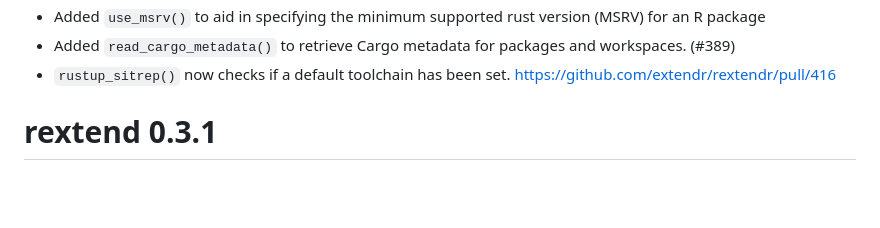
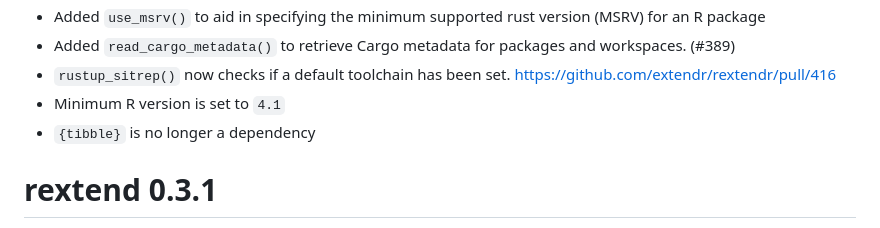
Before and after one commit to extendr/rextendr, a Markdown page: NEWS.md, the part around the change. Drawn GitHub-style; blank space fills up the shorter version.

Commit message:
Draft NEWS

```diff
--- a/NEWS.md
+++ b/NEWS.md
@@ -28,6 +28,8 @@
 * Added `read_cargo_metadata()` to retrieve Cargo metadata for packages and
   workspaces. (#389)
 * `rustup_sitrep()` now checks if a default toolchain has been set. <https://github.com/extendr/rextendr/pull/416>
+* Minimum R version is set to `4.1`
+* `{tibble}` is no longer a dependency
 
 # rextend 0.3.1
 
```
